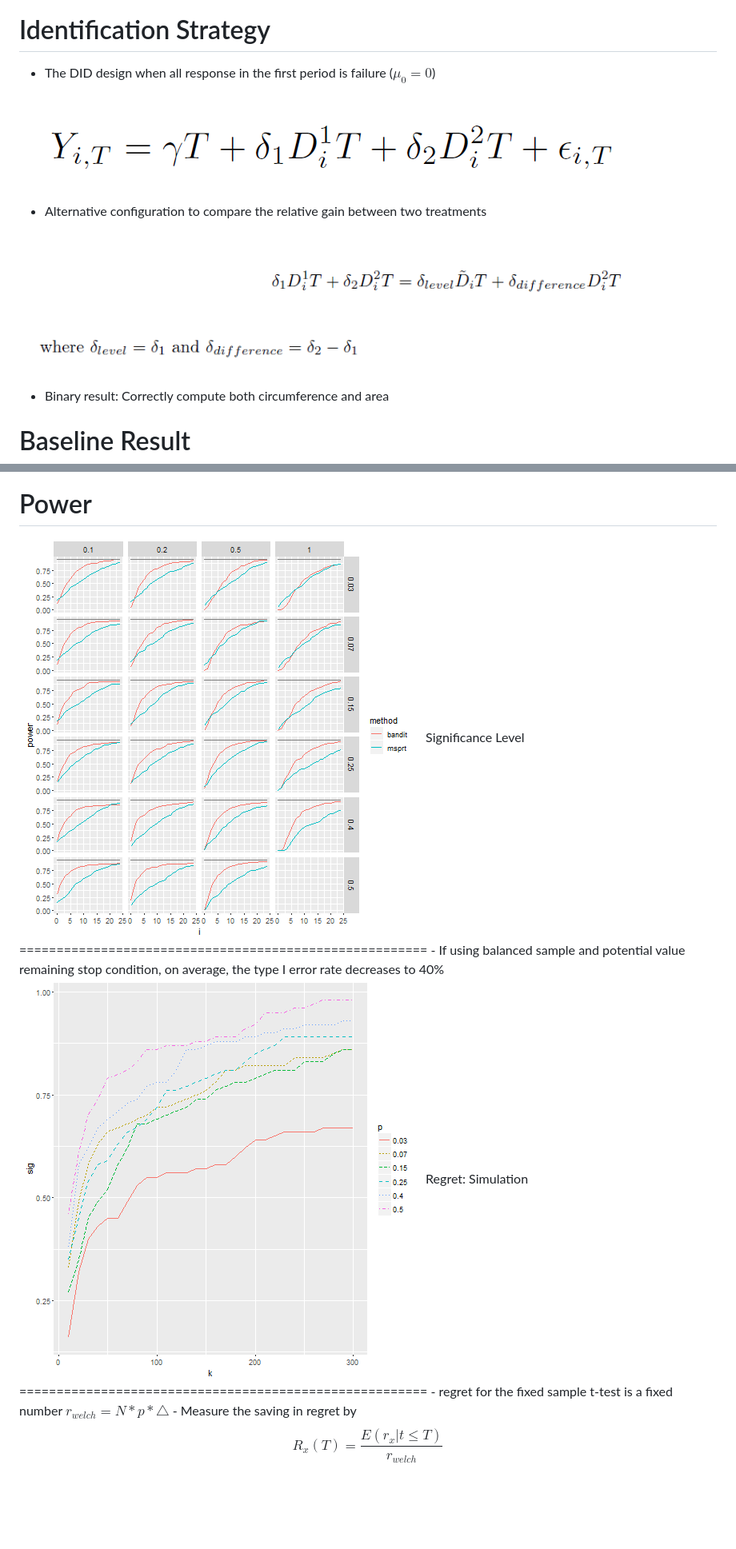
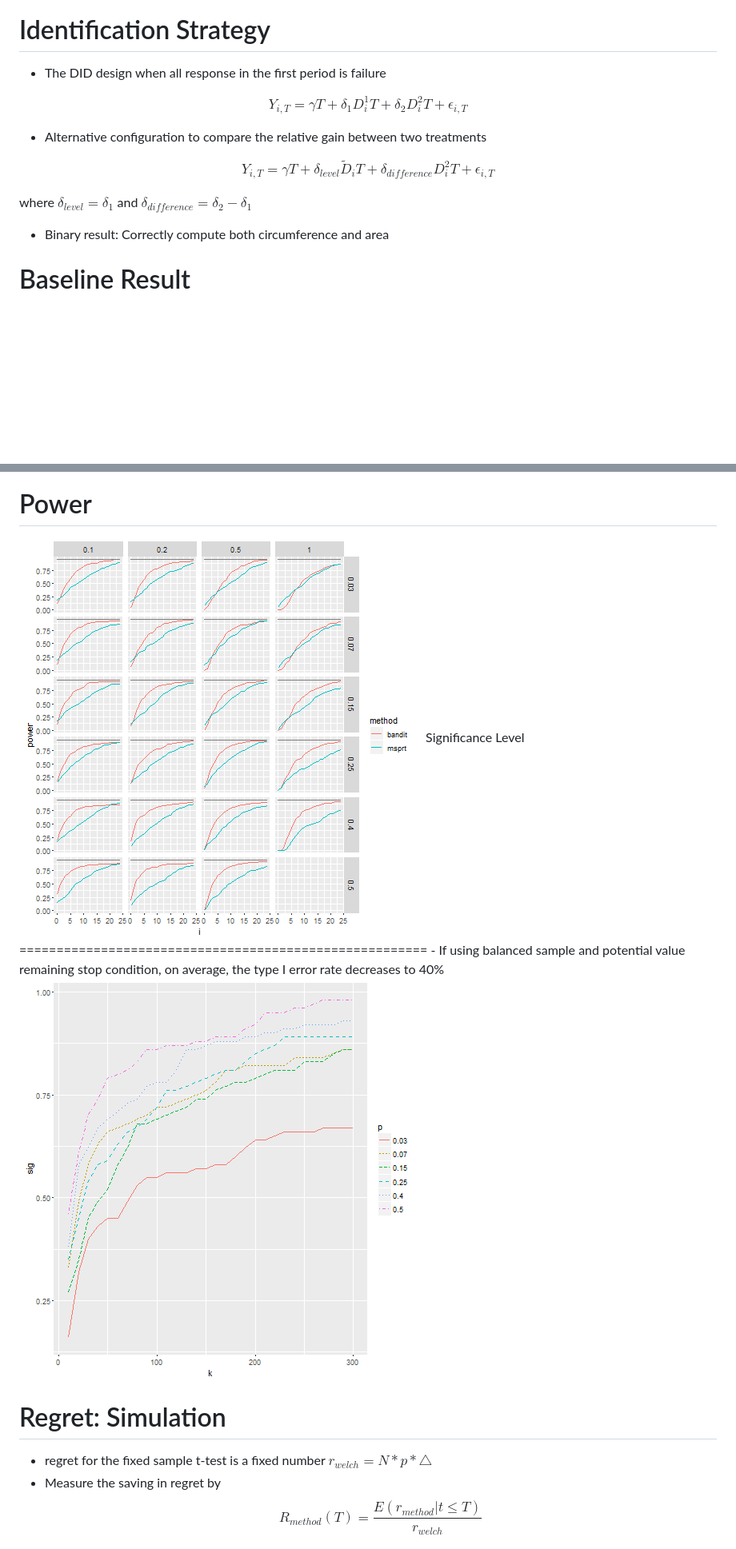
Before and after one commit to junchenfeng/thesis, a Markdown page: thesis.md, 2 parts joined by grey strips. Shown at 80% size. Rendered like a GitHub page; pictures changed too: thesis-figure/unnamed-chunk-17-1.png (added), thesis-figure/unnamed-chunk-18-1.png (added), thesis-figure/unnamed-chunk-19-1.png; blank space fills up the shorter version.

```diff
--- a/thesis.md
+++ b/thesis.md
@@ -283,13 +284,20 @@ id:mei
 
 Identification Strategy
 ========================================================
-- The DID design when all response in the first period is failure ($\mu_0=0$)
+- The DID design when all response in the first period is failure
 
-![plot of chunk unnamed-chunk-12](fig/chp2-regression-1.png)
+$$
+Y_{i,T} = \gamma T + \delta_1 D^1_i T + \delta_2 D^2_i T + \epsilon_{i,T}
+$$
 
 - Alternative configuration to compare the relative gain between two treatments
 
-![plot of chunk unnamed-chunk-13](fig/chp2-regression-2.png)
+$$
+Y_{i,T} = \gamma T +\delta_{level}\tilde{D}_i T + \delta_{difference} D^2_i T + \epsilon_{i,T}
+$$
+
+where $\delta_{level} = \delta_1$ and $\delta_{difference} = \delta_2 - \delta_1$
+
 
 - Binary result: Correctly compute both circumference and area
 
@@ -495,16 +503,17 @@ Modified Sequential Likelihood Ratio Test
 
 Power
 =======================================================
-<img src="thesis-figure/unnamed-chunk-19-1.png" title="Power of T-test, Sequential Likelihood Ratio Test and Bandit Test on Simulation Data" alt="Power of T-test, Sequential Likelihood Ratio Test and Bandit Test on Simulation Data" style="display: block; margin: auto;" />
+<img src="thesis-figure/unnamed-chunk-17-1.png" title="Power of T-test, Sequential Likelihood Ratio Test and Bandit Test on Simulation Data" alt="Power of T-test, Sequential Likelihood Ratio Test and Bandit Test on Simulation Data" style="display: block; margin: auto;" />
 Significance Level
 =======================================================
 - If using balanced sample and potential value remaining stop condition, on average, the type I error rate decreases to 40%
 
-<img src="thesis-figure/unnamed-chunk-20-1.png" title="Significance leve of Bandit Test on Simulation Data" alt="Significance leve of Bandit Test on Simulation Data" style="display: block; margin: auto;" />
+<img src="thesis-figure/unnamed-chunk-18-1.png" title="Significance leve of Bandit Test on Simulation Data" alt="Significance leve of Bandit Test on Simulation Data" style="display: block; margin: auto;" />
+
 Regret: Simulation
 =======================================================
 - regret for the fixed sample t-test is a fixed number $r_{welch} = N*p*\triangle$
 - Measure the saving in regret by
 $$
-R_x(T) = \frac{E(r_x|t\leq T)}{r_{welch}}
+R_{method}(T) = \frac{E(r_{method}|t\leq T)}{r_{welch}}
 $$
```
Also changed, not shown: other parts of thesis.md (+35 -18 lines), thesis-figure/unnamed-chunk-21-1.png, 2 other files.
